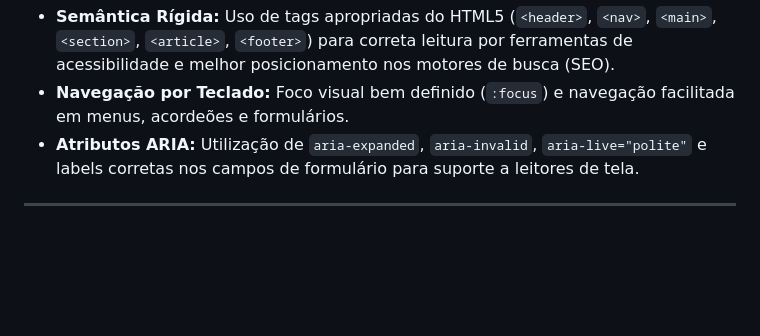
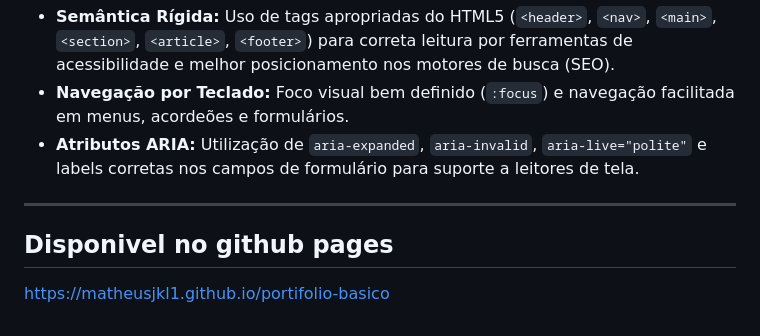
Before and after one commit to matheusjkl1/portifolio-basico, a Markdown page: README.md, the part around the change. GitHub-like rendering; blank space fills up the shorter version.

```diff
--- a/README.md
+++ b/README.md
@@ -52,3 +52,6 @@ portifolio/
 *   **Atributos ARIA:** Utilização de `aria-expanded`, `aria-invalid`, `aria-live="polite"` e labels corretas nos campos de formulário para suporte a leitores de tela.
 
 ---
+
+## Disponivel no github pages
+https://matheusjkl1.github.io/portifolio-basico
```
